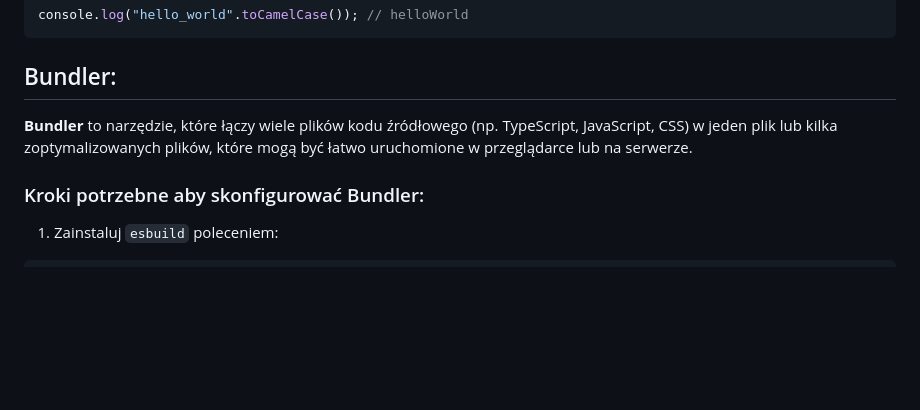
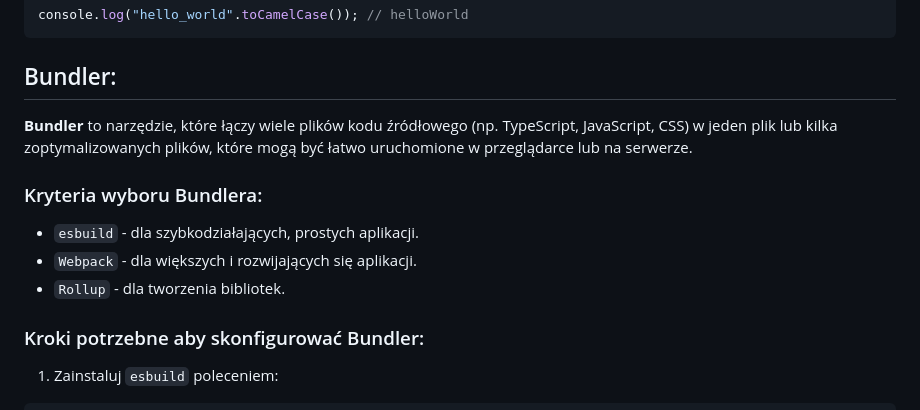
Before and after one commit to WiolaWysopal/RaccoonTypeScript, a Markdown page: README.md, the part around the change. Rendered like a GitHub page; blank space fills up the shorter version.

Commit message:
Update README file with Bundler chosing criteria

```diff
--- a/README.md
+++ b/README.md
@@ -773,6 +773,12 @@ console.log("hello_world".toCamelCase()); // helloWorld
 
 **Bundler** to narzędzie, które łączy wiele plików kodu źródłowego (np. TypeScript, JavaScript, CSS) w jeden plik lub kilka zoptymalizowanych plików, które mogą być łatwo uruchomione w przeglądarce lub na serwerze.
 
+### Kryteria wyboru Bundlera:
+
+- `esbuild` - dla szybkodziałających, prostych aplikacji.
+- `Webpack` - dla większych i rozwijających się aplikacji.
+- `Rollup` - dla tworzenia bibliotek.
+
 ### Kroki potrzebne aby skonfigurować Bundler:
 
 1. Zainstaluj `esbuild` poleceniem:
```
